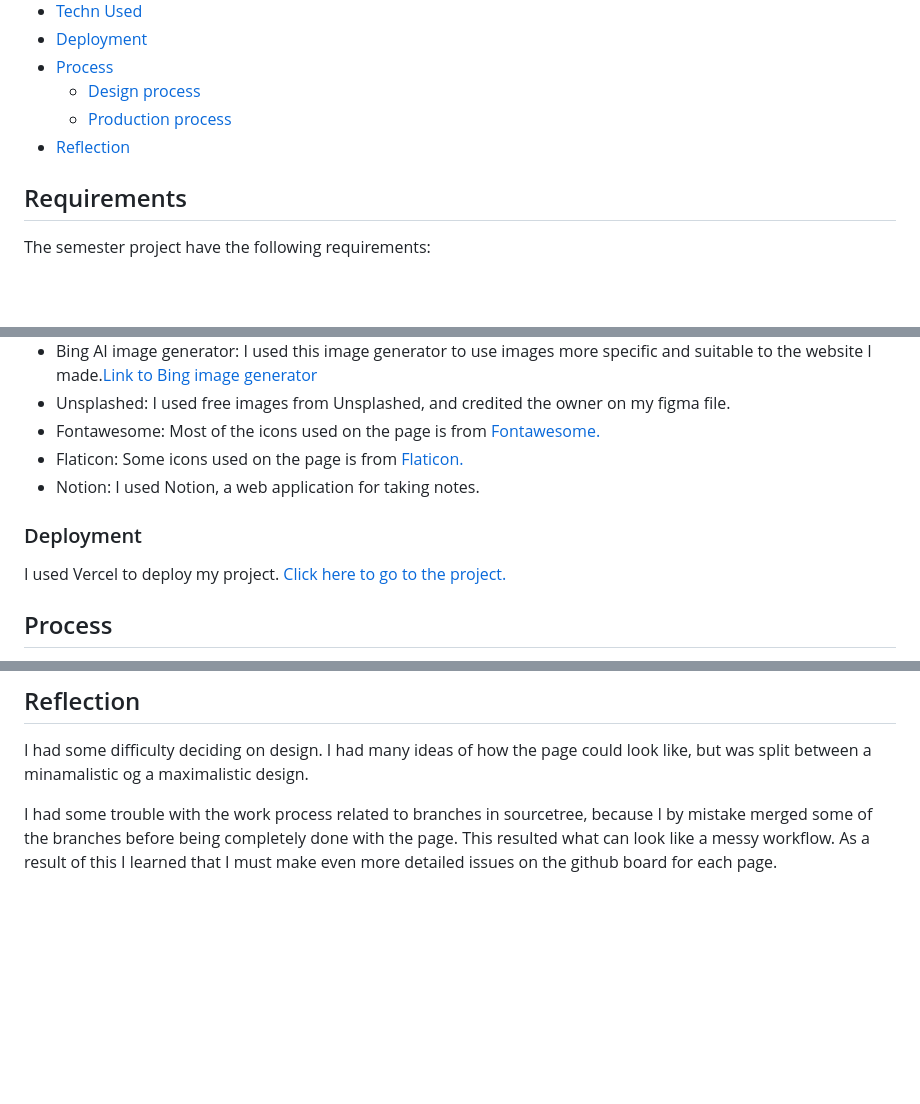
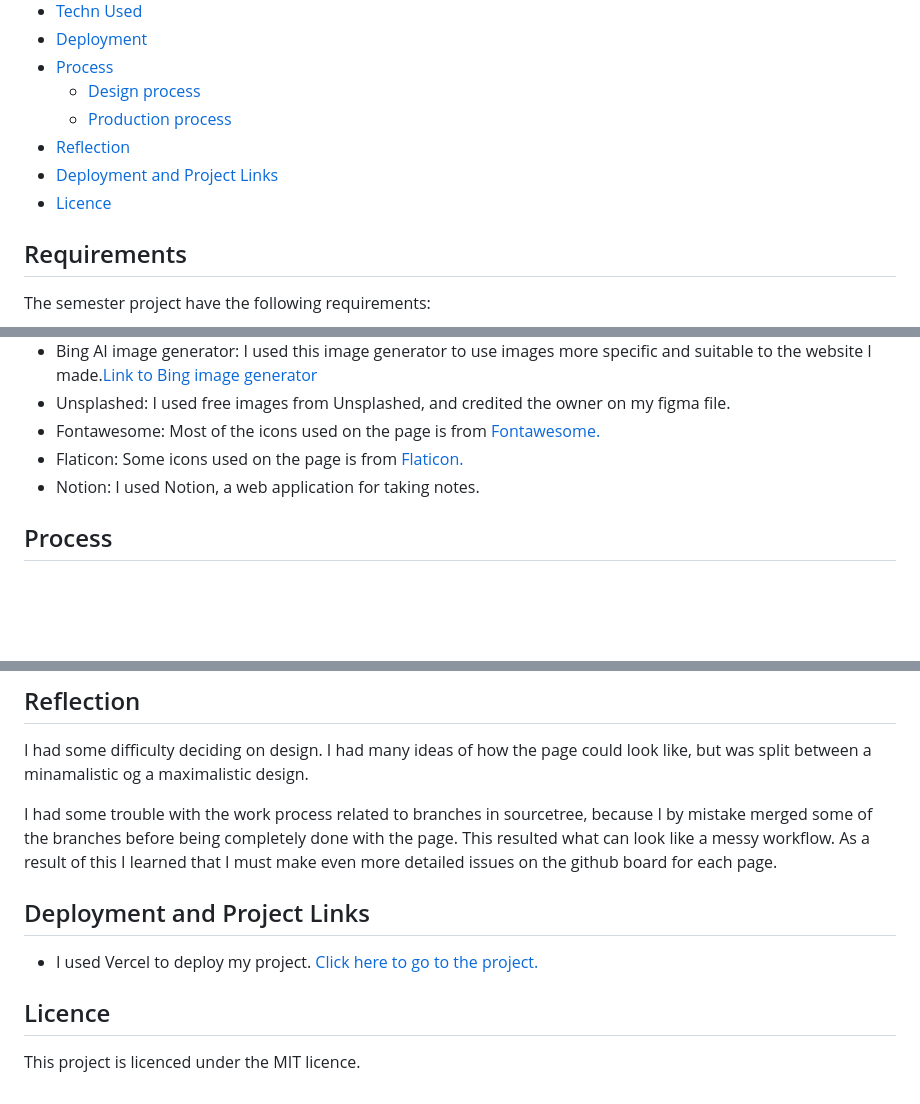
Before and after one commit to IngridOrnum/semester-project-2023, a Markdown page: README.md, 3 parts joined by grey strips. GitHub-like rendering; blank space fills up the shorter version.

```diff
--- a/README.md
+++ b/README.md
@@ -15,6 +15,8 @@ This project was the first semester project while studying front-end development
   - [Design process](#design-process)
   - [Production process](#production-process)
 - [Reflection](#reflection)
+- [Deployment and Project Links](#deployment-and-project-links)
+- [Licence](#licence)
 
 ## Requirements
 The semester project have the following requirements:
@@ -58,9 +60,6 @@ The website has six responsive pages, with the following features:
 - Flaticon: Some icons used on the page is from [Flaticon.](https://www.flaticon.com/)
 - Notion: I used Notion, a web application for taking notes.
 
-### Deployment
-I used Vercel to deploy my project. [Click here to go to the project.](https://semester-project-2023.vercel.app/)
-
 ## Process
 The process of planning the project started in Notion, github board and github roadmap because I already was familiar with these tools.
 
@@ -76,3 +75,9 @@ I used sourcetree to set up the project and create branches locally on my mac. W
 I had some difficulty deciding on design. I had many ideas of how the page could look like, but was split between a minamalistic og a maximalistic design.
 
 I had some trouble with the work process related to branches in sourcetree, because I by mistake merged some of the branches before being completely done with the page. This resulted what can look like a messy workflow. As a result of this I learned that I must make even more detailed issues on the github board for each page.
+
+## Deployment and Project Links
+* I used Vercel to deploy my project. [Click here to go to the project.](https://semester-project-2023.vercel.app/)
+
+## Licence
+This project is licenced under the MIT licence.
```
